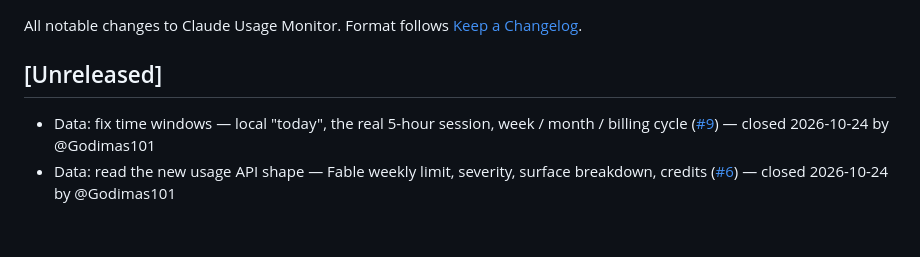
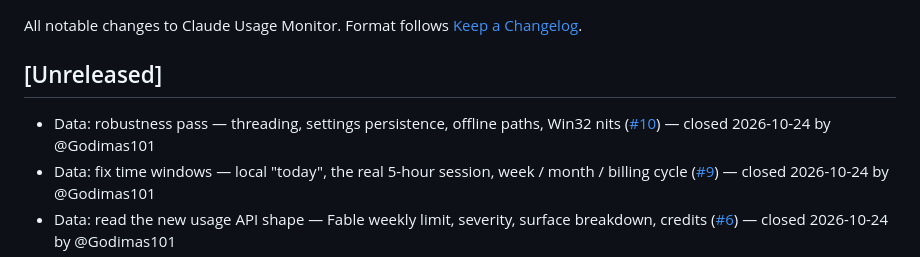
Before and after one commit to Godimas101/claude-usage-monitor, a Markdown page: CHANGELOG.md, the part around the change. Rendered like a GitHub page; blank space fills up the shorter version.

Commit message:
chore(changelog): entry for closed issue #10

```diff
--- a/CHANGELOG.md
+++ b/CHANGELOG.md
@@ -4,6 +4,7 @@ All notable changes to Claude Usage Monitor. Format follows [Keep a Changelog](h
 
 ## [Unreleased]
 
+- Data: robustness pass — threading, settings persistence, offline paths, Win32 nits ([#10](https://github.com/Godimas101/claude-usage-monitor/issues/10)) — closed 2026-10-24 by @Godimas101
 - Data: fix time windows — local "today", the real 5-hour session, week / month / billing cycle ([#9](https://github.com/Godimas101/claude-usage-monitor/issues/9)) — closed 2026-10-24 by @Godimas101
 - Data: read the new usage API shape — Fable weekly limit, severity, surface breakdown, credits ([#6](https://github.com/Godimas101/claude-usage-monitor/issues/6)) — closed 2026-10-24 by @Godimas101
 - Data: one shared poller + incremental transcript ingest + local history store ([#8](https://github.com/Godimas101/claude-usage-monitor/issues/8)) — closed 2026-10-24 by @Godimas101
```
